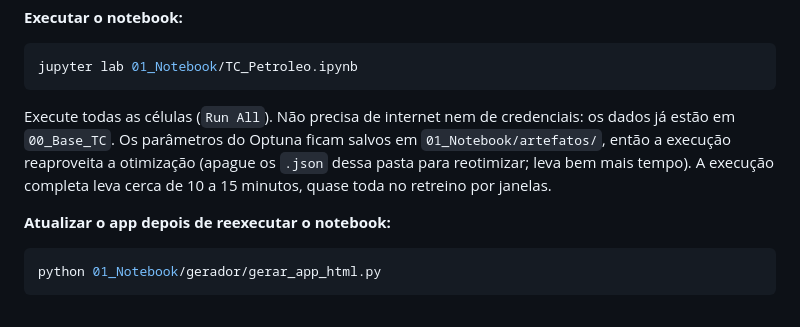
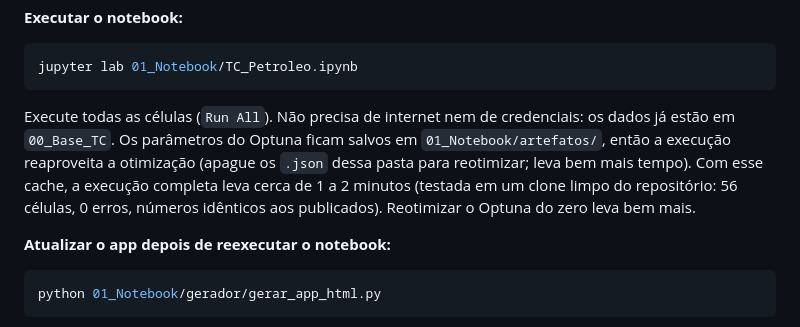
Before and after one commit to ViniciusFranciscon/TC_Fase_4, a Markdown page: README.md, the part around the change. Drawn GitHub-style.

Commit message:
README: tempo de execução medido em clone limpo
Co-Authored-By: Claude Sonnet 5.5 <noreply@anthropic.com>

````diff
--- a/README.md
+++ b/README.md
@@ -77,7 +77,7 @@ streamlit run 02_App/app.py
 jupyter lab 01_Notebook/TC_Petroleo.ipynb
 ```
 
-Execute todas as células (`Run All`). Não precisa de internet nem de credenciais: os dados já estão em `00_Base_TC`. Os parâmetros do Optuna ficam salvos em `01_Notebook/artefatos/`, então a execução reaproveita a otimização (apague os `.json` dessa pasta para reotimizar; leva bem mais tempo). A execução completa leva cerca de 10 a 15 minutos, quase toda no retreino por janelas.
+Execute todas as células (`Run All`). Não precisa de internet nem de credenciais: os dados já estão em `00_Base_TC`. Os parâmetros do Optuna ficam salvos em `01_Notebook/artefatos/`, então a execução reaproveita a otimização (apague os `.json` dessa pasta para reotimizar; leva bem mais tempo). Com esse cache, a execução completa leva cerca de 1 a 2 minutos (testada em um clone limpo do repositório: 56 células, 0 erros, números idênticos aos publicados). Reotimizar o Optuna do zero leva bem mais.
 
 **Atualizar o app depois de reexecutar o notebook:**
 
````
